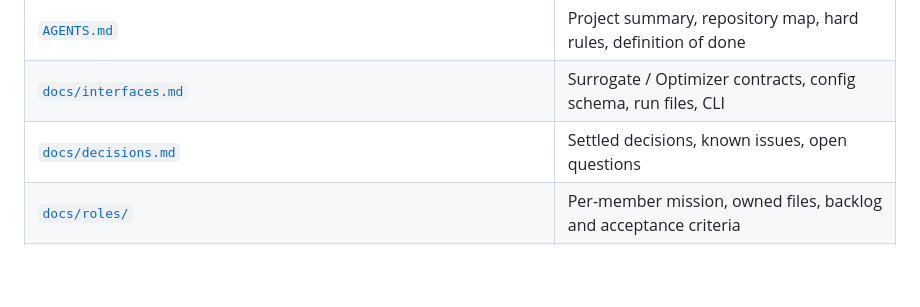
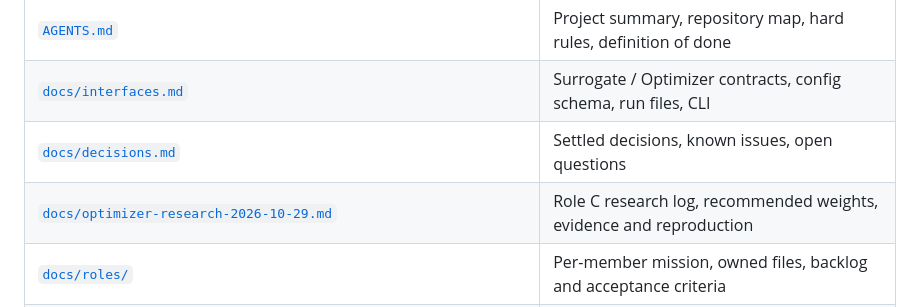
Before and after one commit to muzhilianhua/SDM374_Project-1, a Markdown page: README.md, the part around the change. Drawn GitHub-style; blank space fills up the shorter version.

Commit message:
docs(optimizers): consolidate research findings and handoff

```diff
--- a/README.md
+++ b/README.md
@@ -60,6 +60,7 @@ The frozen data splits ([`frozen_data/`](frozen_data/README.md)) and the v3.2 sc
 | [`AGENTS.md`](AGENTS.md) | Project summary, repository map, hard rules, definition of done |
 | [`docs/interfaces.md`](docs/interfaces.md) | Surrogate / Optimizer contracts, config schema, run files, CLI |
 | [`docs/decisions.md`](docs/decisions.md) | Settled decisions, known issues, open questions |
+| [`docs/optimizer-research-2026-10-29.md`](docs/optimizer-research-2026-10-29.md) | Role C research log, recommended weights, evidence and reproduction |
 | [`docs/roles/`](docs/roles/) | Per-member mission, owned files, backlog and acceptance criteria |
 | `src/sdm/models/_template.py`, `src/sdm/optimizers/_template.py`, `experiments/_template.toml` | Starting points for new plugins and experiments |
 
```
Also changed, not shown: docs/optimizer-research-2026-10-29.md (added, +124 -0 lines), docs/roles/C.md (+9 -6 lines).
